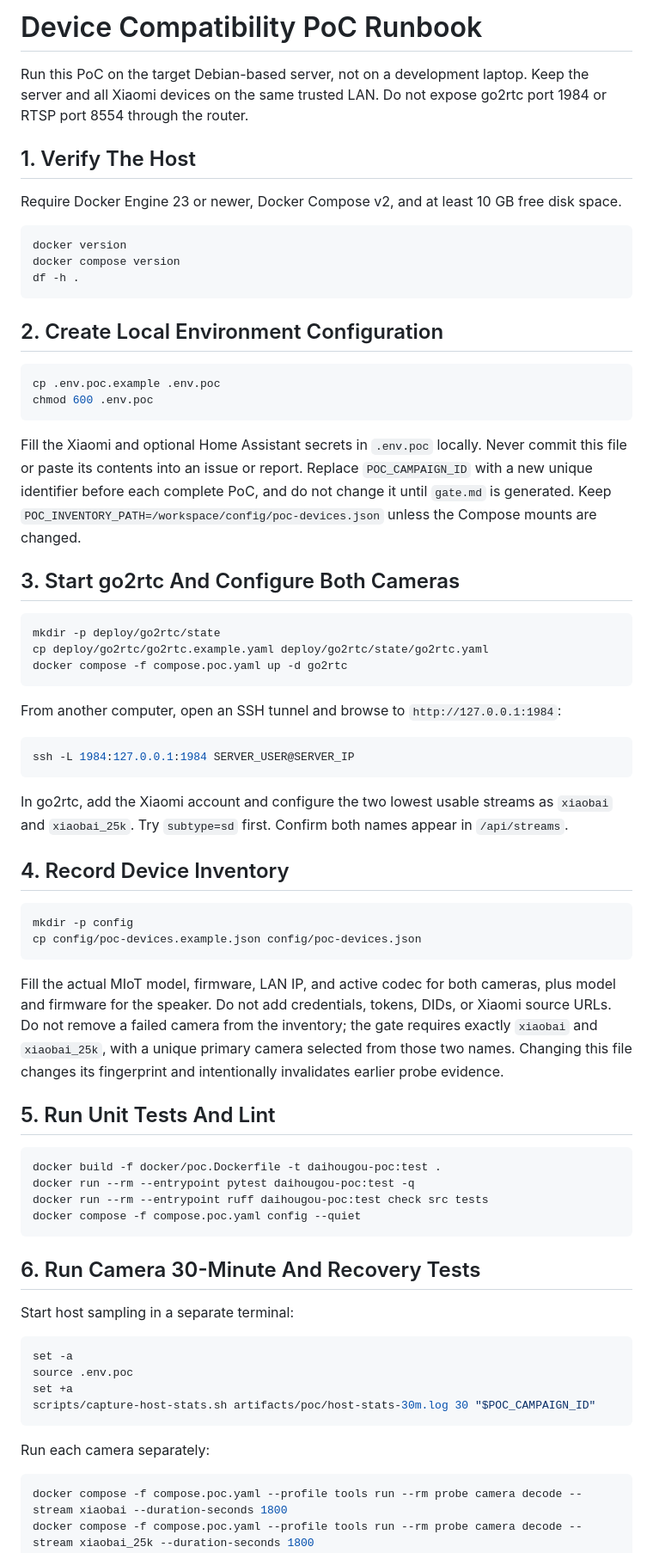
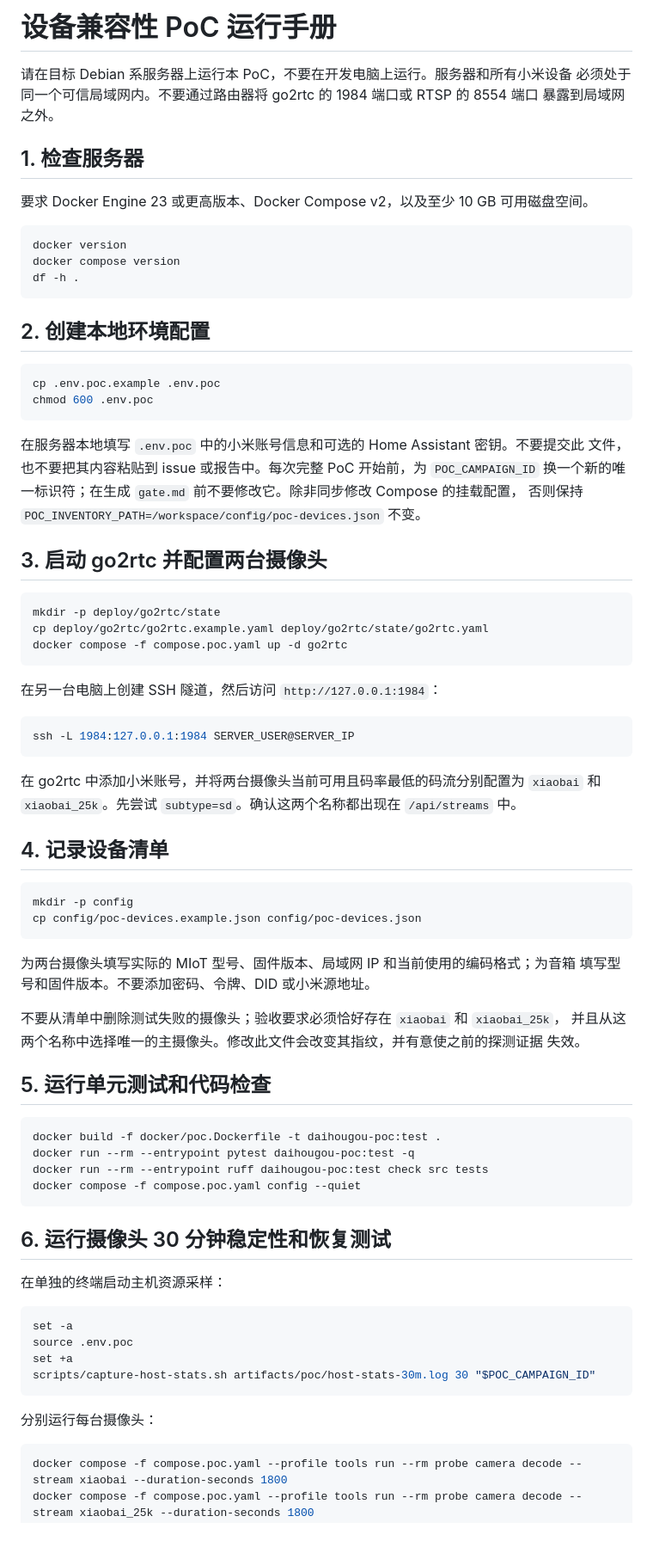
Before and after one commit to csbun/DaiHouGou, a Markdown page: docs/poc-runbook.md, the part around one of its changes. Shown at 86% size. Drawn GitHub-style.

Commit message:
docs: translate runbook to zh-cn

````diff
--- a/docs/poc-runbook.md
+++ b/docs/poc-runbook.md
@@ -1,12 +1,12 @@
-# Device Compatibility PoC Runbook
+# 设备兼容性 PoC 运行手册
 
-Run this PoC on the target Debian-based server, not on a development laptop. Keep the server
-and all Xiaomi devices on the same trusted LAN. Do not expose go2rtc port 1984 or RTSP port 8554
-through the router.
+请在目标 Debian 系服务器上运行本 PoC，不要在开发电脑上运行。服务器和所有小米设备
+必须处于同一个可信局域网内。不要通过路由器将 go2rtc 的 1984 端口或 RTSP 的 8554 端口
+暴露到局域网之外。
 
-## 1. Verify The Host
+## 1. 检查服务器
 
-Require Docker Engine 23 or newer, Docker Compose v2, and at least 10 GB free disk space.
+要求 Docker Engine 23 或更高版本、Docker Compose v2，以及至少 10 GB 可用磁盘空间。
 
 ```bash
 docker version
@@ -14,19 +14,19 @@ docker compose version
 df -h .
 ```
 
-## 2. Create Local Environment Configuration
+## 2. 创建本地环境配置
 
 ```bash
 cp .env.poc.example .env.poc
 chmod 600 .env.poc
 ```
 
-Fill the Xiaomi and optional Home Assistant secrets in `.env.poc` locally. Never commit this
-file or paste its contents into an issue or report. Replace `POC_CAMPAIGN_ID` with a new unique
-identifier before each complete PoC, and do not change it until `gate.md` is generated. Keep
-`POC_INVENTORY_PATH=/workspace/config/poc-devices.json` unless the Compose mounts are changed.
+在服务器本地填写 `.env.poc` 中的小米账号信息和可选的 Home Assistant 密钥。不要提交此
+文件，也不要把其内容粘贴到 issue 或报告中。每次完整 PoC 开始前，为 `POC_CAMPAIGN_ID`
+换一个新的唯一标识符；在生成 `gate.md` 前不要修改它。除非同步修改 Compose 的挂载配置，
+否则保持 `POC_INVENTORY_PATH=/workspace/config/poc-devices.json` 不变。
 
-## 3. Start go2rtc And Configure Both Cameras
+## 3. 启动 go2rtc 并配置两台摄像头
 
 ```bash
 mkdir -p deploy/go2rtc/state
@@ -34,29 +34,31 @@ cp deploy/go2rtc/go2rtc.example.yaml deploy/go2rtc/state/go2rtc.yaml
 docker compose -f compose.poc.yaml up -d go2rtc
 ```
 
-From another computer, open an SSH tunnel and browse to `http://127.0.0.1:1984`:
+在另一台电脑上创建 SSH 隧道，然后访问 `http://127.0.0.1:1984`：
 
 ```bash
 ssh -L 1984:127.0.0.1:1984 SERVER_USER@SERVER_IP
 ```
 
-In go2rtc, add the Xiaomi account and configure the two lowest usable streams as `xiaobai` and
-`xiaobai_25k`. Try `subtype=sd` first. Confirm both names appear in `/api/streams`.
+在 go2rtc 中添加小米账号，并将两台摄像头当前可用且码率最低的码流分别配置为
+`xiaobai` 和 `xiaobai_25k`。先尝试 `subtype=sd`。确认这两个名称都出现在
+`/api/streams` 中。
 
-## 4. Record Device Inventory
+## 4. 记录设备清单
 
 ```bash
 mkdir -p config
 cp config/poc-devices.example.json config/poc-devices.json
 ```
 
-Fill the actual MIoT model, firmware, LAN IP, and active codec for both cameras, plus model and
-firmware for the speaker. Do not add credentials, tokens, DIDs, or Xiaomi source URLs.
-Do not remove a failed camera from the inventory; the gate requires exactly `xiaobai` and
-`xiaobai_25k`, with a unique primary camera selected from those two names. Changing this file
-changes its fingerprint and intentionally invalidates earlier probe evidence.
+为两台摄像头填写实际的 MIoT 型号、固件版本、局域网 IP 和当前使用的编码格式；为音箱
+填写型号和固件版本。不要添加密码、令牌、DID 或小米源地址。
 
-## 5. Run Unit Tests And Lint
+不要从清单中删除测试失败的摄像头；验收要求必须恰好存在 `xiaobai` 和 `xiaobai_25k`，
+并且从这两个名称中选择唯一的主摄像头。修改此文件会改变其指纹，并有意使之前的探测证据
+失效。
+
+## 5. 运行单元测试和代码检查
 
 ```bash
 docker build -f docker/poc.Dockerfile -t daihougou-poc:test .
@@ -65,9 +67,9 @@ docker run --rm --entrypoint ruff daihougou-poc:test check src tests
 docker compose -f compose.poc.yaml config --quiet
 ```
 
-## 6. Run Camera 30-Minute And Recovery Tests
+## 6. 运行摄像头 30 分钟稳定性和恢复测试
 
-Start host sampling in a separate terminal:
+在单独的终端启动主机资源采样：
 
 ```bash
 set -a
@@ -76,7 +78,7 @@ set +a
 scripts/capture-host-stats.sh artifacts/poc/host-stats-30m.log 30 "$POC_CAMPAIGN_ID"
 ```
 
-Run each camera separately:
+分别运行每台摄像头：
 
 ```bash
 docker compose -f compose.poc.yaml --profile tools run --rm probe camera decode --stream xiaobai --duration-seconds 1800
````
Also changed, not shown: other parts of docs/poc-runbook.md (+34 -39 lines).
